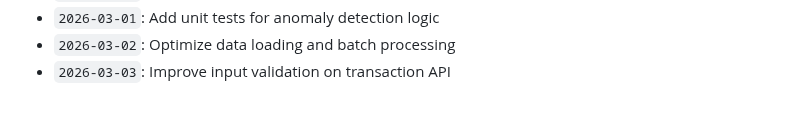
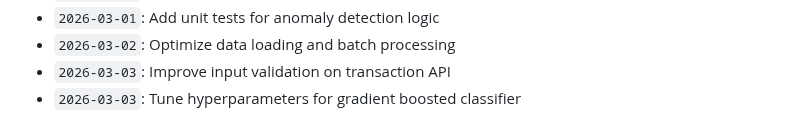
Before and after one commit to anushka-bansal27/Fraud_Detection_Project, a Markdown page: docs/activity_log.md, the part around the change. Rendered like a GitHub page.

Commit message:
Tune hyperparameters for gradient boosted classifier

```diff
--- a/docs/activity_log.md
+++ b/docs/activity_log.md
@@ -727,3 +727,4 @@ Continuous development, optimization, model tuning, and documentation logs.
 - `2026-03-01`: Add unit tests for anomaly detection logic
 - `2026-03-02`: Optimize data loading and batch processing
 - `2026-03-03`: Improve input validation on transaction API
+- `2026-03-03`: Tune hyperparameters for gradient boosted classifier
```
